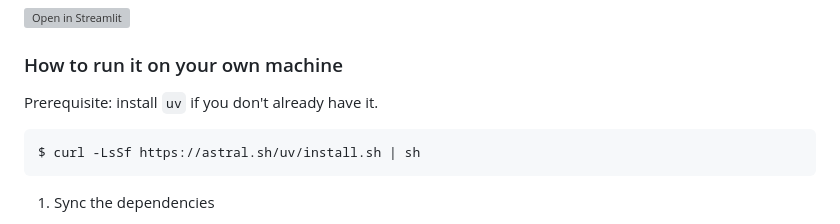
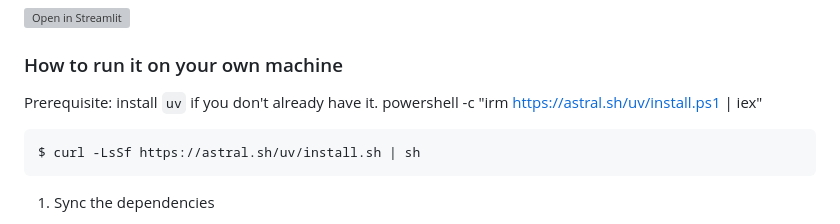
Before and after one commit to Frank-Ellingsen/project-finance-ai, a Markdown page: README.md, the part around the change. GitHub-like rendering; grey boxes are pictures that could not be loaded.

````diff
--- a/README.md
+++ b/README.md
@@ -7,6 +7,7 @@ A simple Streamlit app template for you to modify!
 ### How to run it on your own machine
 
 Prerequisite: install `uv` if you don't already have it.
+powershell -c "irm https://astral.sh/uv/install.ps1 | iex"
 
 ```
 $ curl -LsSf https://astral.sh/uv/install.sh | sh
````
